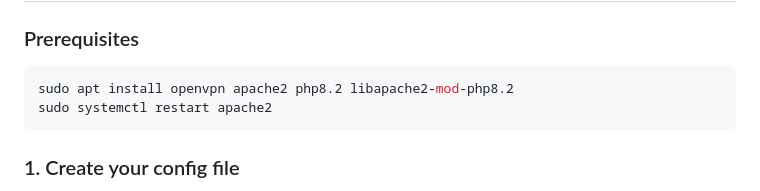
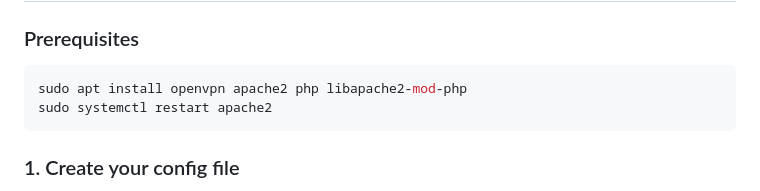
Before and after one commit to senjinthedragon/DragonFoxVPN, a Markdown page: README.md, the part around the change. Rendered like a GitHub page.

Commit message:
docs: drop PHP version pin, any PHP 7+ works

````diff
--- a/README.md
+++ b/README.md
@@ -54,7 +54,7 @@ independently - no router configuration required.
 ### Prerequisites
 
 ```bash
-sudo apt install openvpn apache2 php8.2 libapache2-mod-php8.2
+sudo apt install openvpn apache2 php libapache2-mod-php
 sudo systemctl restart apache2
 ```
 
````
